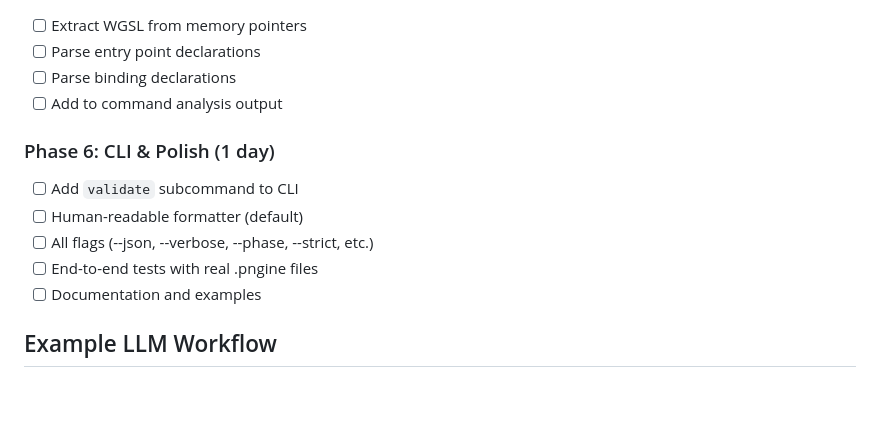
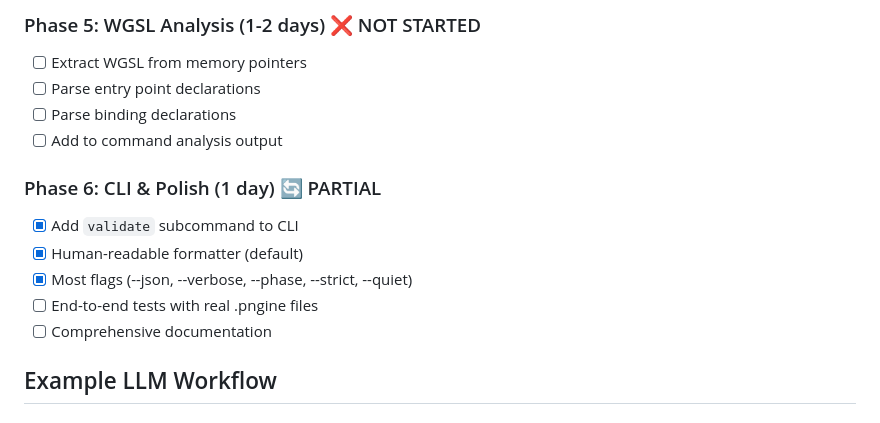
Before and after one commit to HugoDaniel/pngine, a Markdown page: docs/llm-runtime-testing-plan.md, the part around one of its changes. Rendered like a GitHub page; blank space fills up the shorter version.

```diff
--- a/docs/llm-runtime-testing-plan.md
+++ b/docs/llm-runtime-testing-plan.md
@@ -1034,14 +1073,15 @@ Output includes diff analysis:
+### Phase 5: WGSL Analysis (1-2 days) ❌ NOT STARTED
 - [ ] Extract WGSL from memory pointers
 - [ ] Parse entry point declarations
 - [ ] Parse binding declarations
 - [ ] Add to command analysis output
 
-### Phase 6: CLI & Polish (1 day)
-- [ ] Add `validate` subcommand to CLI
-- [ ] Human-readable formatter (default)
-- [ ] All flags (--json, --verbose, --phase, --strict, etc.)
+### Phase 6: CLI & Polish (1 day) 🔄 PARTIAL
+- [x] Add `validate` subcommand to CLI
+- [x] Human-readable formatter (default)
+- [x] Most flags (--json, --verbose, --phase, --strict, --quiet)
 - [ ] End-to-end tests with real .pngine files
-- [ ] Documentation and examples
+- [ ] Comprehensive documentation
 
 ## Example LLM Workflow
 
```
Also changed, not shown: other parts of docs/llm-runtime-testing-plan.md (+65 -26 lines).
